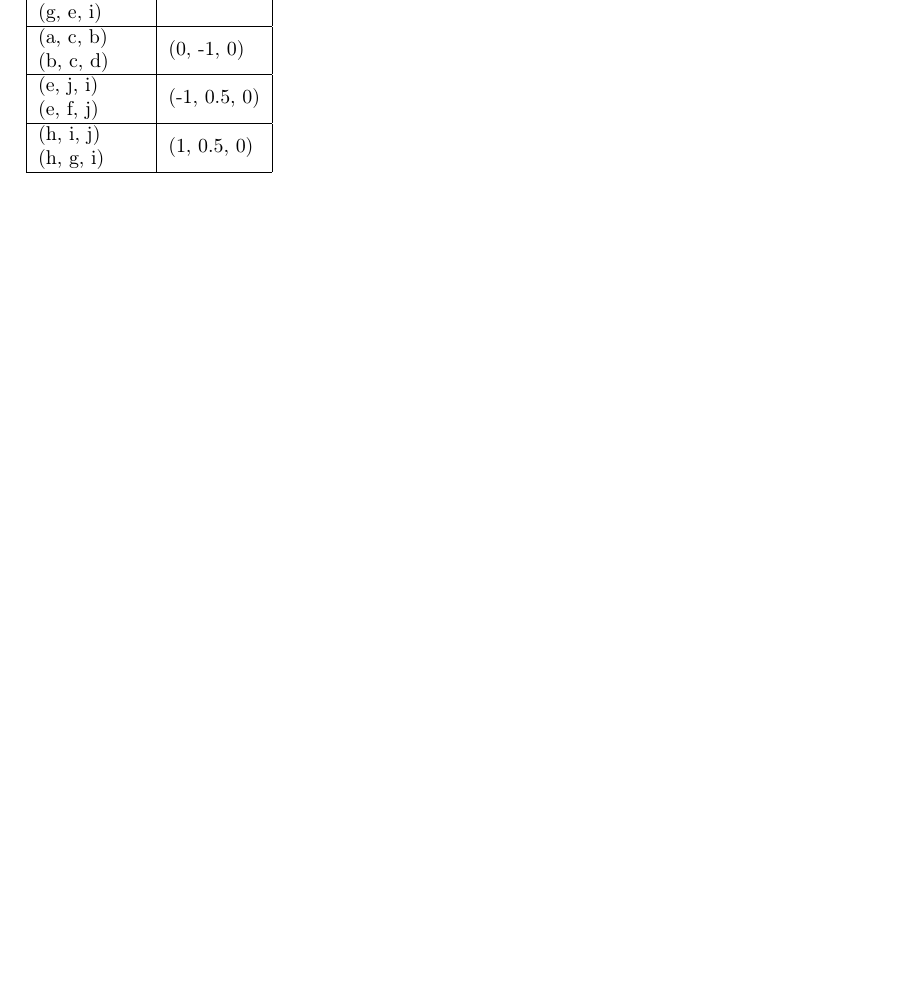
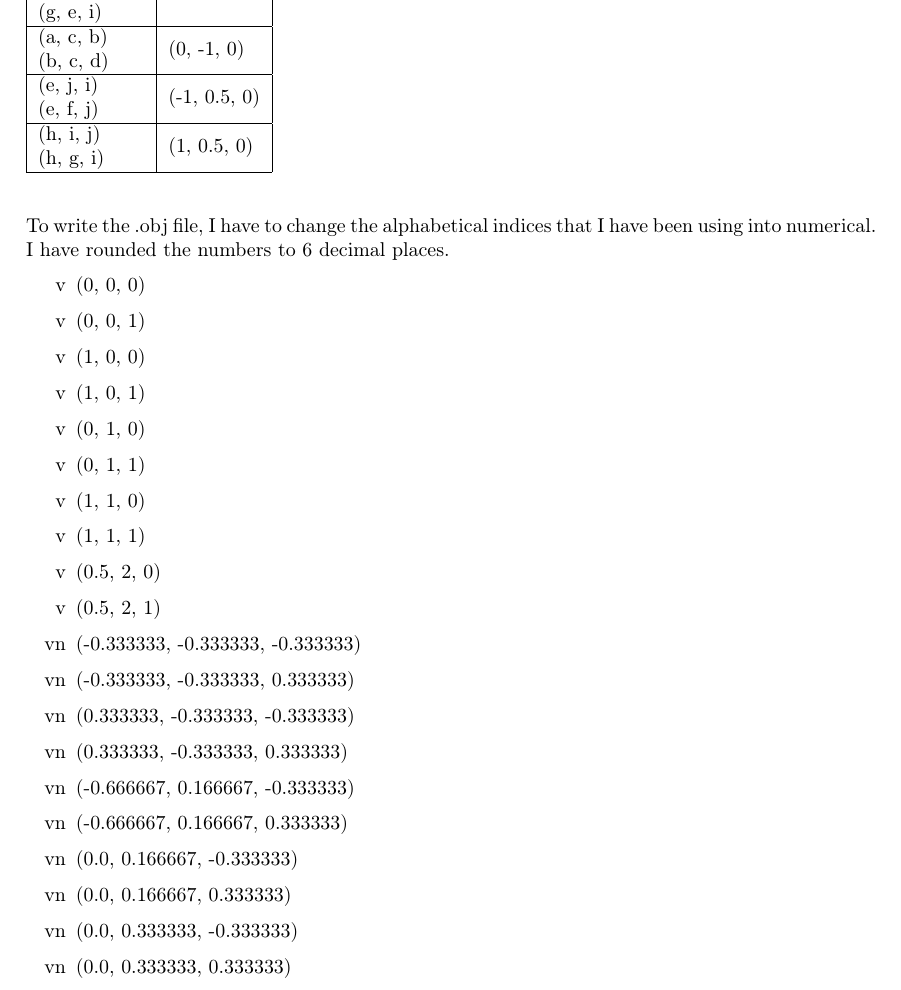
Before and after one commit to AumPatel2208/CandyLand-3D-OpenGL, a LaTeX document (Documentation/Latex/Interim_Computer_Graphics.tex): part of page 5 of 5, cut so that both start at the same text, the shorter picture padded with empty space. Compiled offline with pdfLaTeX.

Commit message:
in process of obj

```diff
--- a/Documentation/Latex/Interim_Computer_Graphics.tex
+++ b/Documentation/Latex/Interim_Computer_Graphics.tex
@@ -2,7 +2,7 @@
 
 \usepackage[utf8]{inputenc} % Required for inputting international characters
 \usepackage[T1]{fontenc} % Output font encoding for international characters
-\usepackage{graphicx} % images
+\usepackage[demo]{graphicx} % images % get rid of [demo] for black box removal
 \usepackage{fancyhdr} % headers and footers
 \usepackage{parskip} % paragraph
 \usepackage{geometry} % shapes
@@ -164,5 +164,36 @@ Same calculation is done for the rest of the sides, triangles facing the same di
     \end{tabular}
 \end{table}
 
+\newpage
+
+To write the .obj file, I have to change the alphabetical indices that I have been using into numerical. I have rounded the numbers to 6 decimal places.
+
+\begin{center}
+    \begin{enumerate}[v]
+        \item (0, 0, 0)
+        \item (0, 0, 1)
+        \item (1, 0, 0)
+        \item (1, 0, 1)
+        \item (0, 1, 0)
+        \item (0, 1, 1)
+        \item (1, 1, 0)
+        \item (1, 1, 1)
+        \item (0.5, 2, 0)
+        \item (0.5, 2, 1)
+    \end{enumerate}
+    \begin{enumerate}[vn]
+        \item (-0.333333, -0.333333, -0.333333)
+        \item (-0.333333, -0.333333, 0.333333)
+        \item (0.333333, -0.333333, -0.333333)
+        \item (0.333333, -0.333333, 0.333333)
+        \item (-0.666667, 0.166667, -0.333333)
+        \item (-0.666667, 0.166667, 0.333333)
+        \item (0.0, 0.166667, -0.333333)
+        \item (0.0, 0.166667, 0.333333)
+        \item (0.0, 0.333333, -0.333333)
+        \item (0.0, 0.333333, 0.333333)
+    \end{enumerate}
+\end{center}
+
 
 \end{document}
```
Also changed, not shown: 2 other files.
